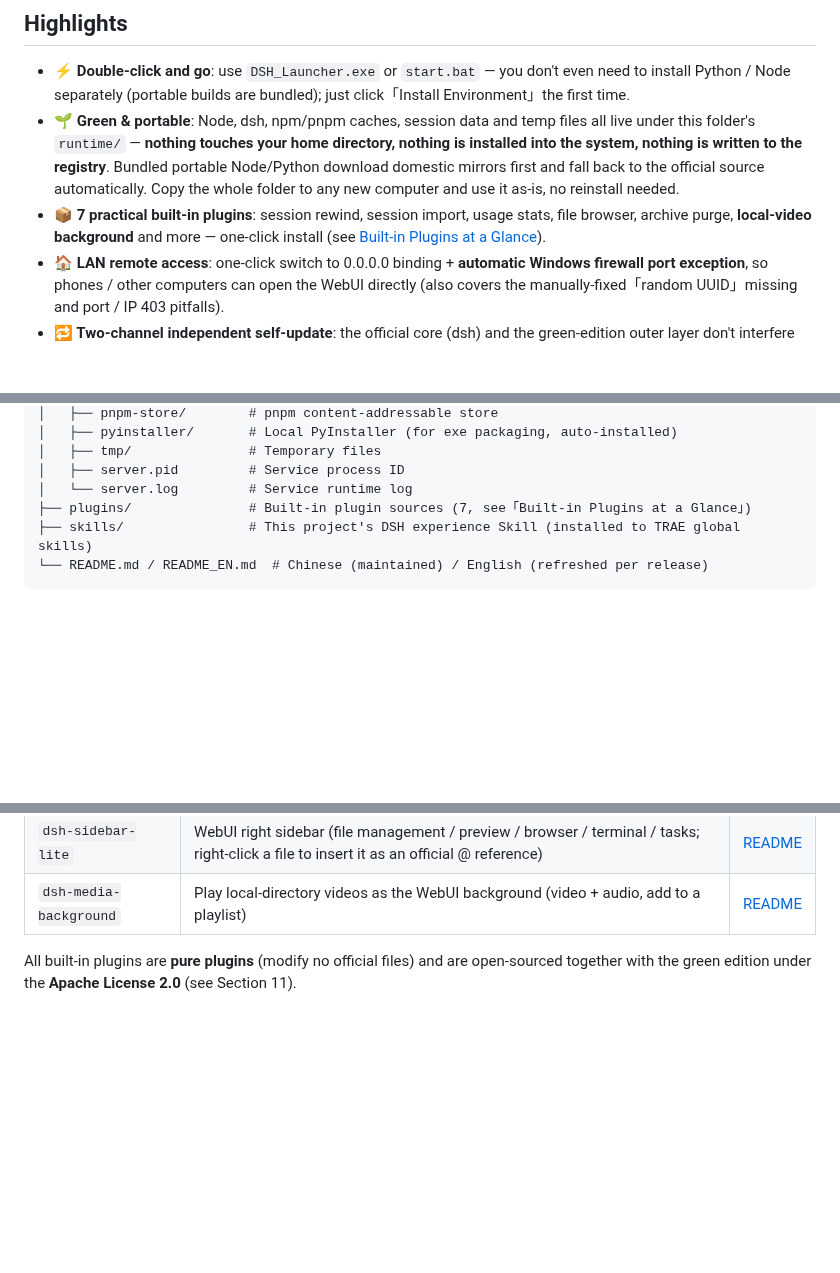
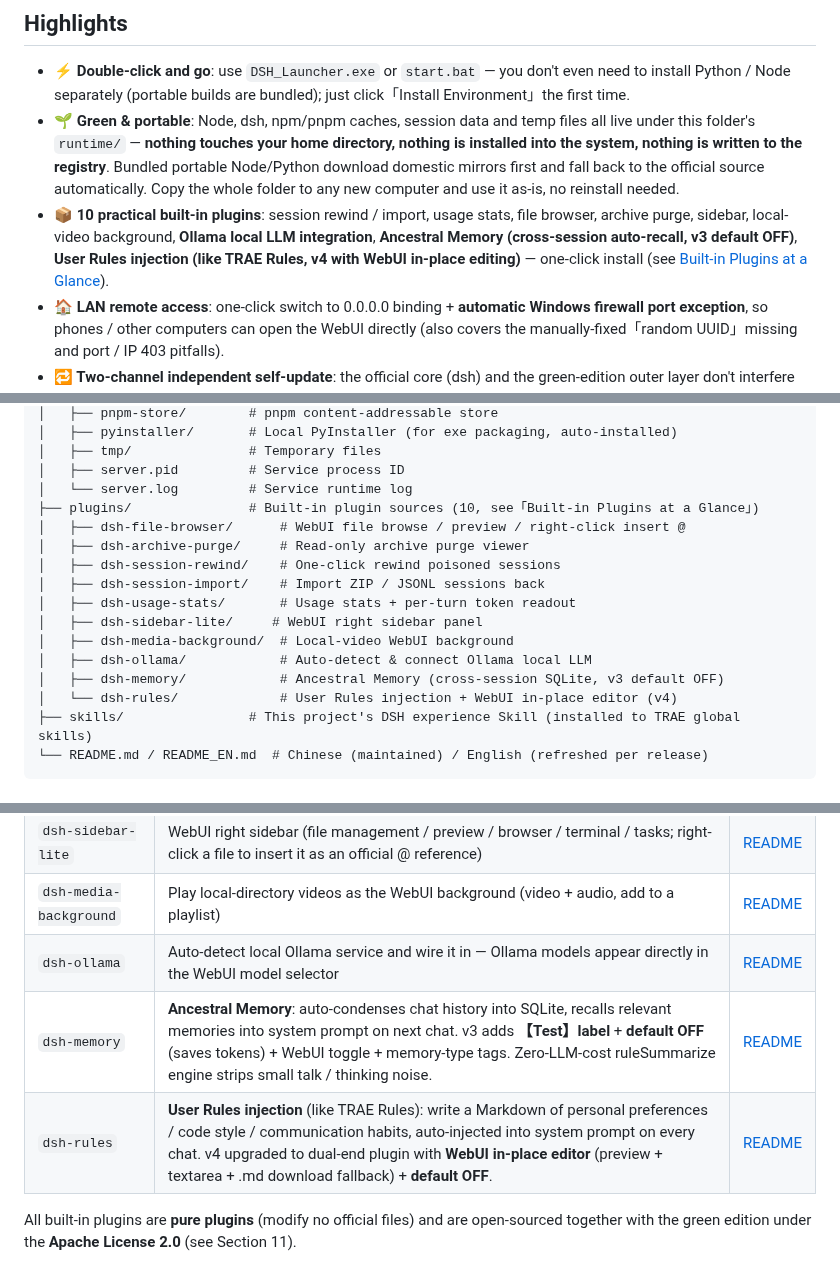
Before and after one commit to LiuJunheng/DeepSeekHarnessGreen, a Markdown page: README_EN.md, 3 parts joined by grey strips. Drawn GitHub-style; blank space fills up the shorter version.

Commit message:
docs: 更新 README (中+英) — 插件 7→10, 补充 dsh-memory v3 + dsh-rules v4 特性

````diff
--- a/README_EN.md
+++ b/README_EN.md
@@ -30,8 +30,7 @@ simply copy the whole folder to any other computer and keep using it.
   registry**. Bundled portable Node/Python download domestic mirrors first and
   fall back to the official source automatically. Copy the whole folder to any
   new computer and use it as-is, no reinstall needed.
-- **📦 7 practical built-in plugins**: session rewind, session import, usage
-  stats, file browser, archive purge, **local-video background** and more — one-click install (see
+- **📦 10 practical built-in plugins**: session rewind / import, usage stats, file browser, archive purge, sidebar, local-video background, **Ollama local LLM integration**, **Ancestral Memory (cross-session auto-recall, v3 default OFF)**, **User Rules injection (like TRAE Rules, v4 with WebUI in-place editing)** — one-click install (see
   [Built-in Plugins at a Glance](#built-in-plugins-at-a-glance)).
 - **🏠 LAN remote access**: one-click switch to 0.0.0.0 binding + **automatic
   Windows firewall port exception**, so phones / other computers can open the
@@ -71,7 +70,17 @@ DeepSeekHarnessLauncher/
 │   ├── tmp/               # Temporary files
 │   ├── server.pid         # Service process ID
 │   └── server.log         # Service runtime log
-├── plugins/               # Built-in plugin sources (7, see「Built-in Plugins at a Glance」)
+├── plugins/               # Built-in plugin sources (10, see「Built-in Plugins at a Glance」)
+│   ├── dsh-file-browser/      # WebUI file browse / preview / right-click insert @
+│   ├── dsh-archive-purge/     # Read-only archive purge viewer
+│   ├── dsh-session-rewind/    # One-click rewind poisoned sessions
+│   ├── dsh-session-import/    # Import ZIP / JSONL sessions back
+│   ├── dsh-usage-stats/       # Usage stats + per-turn token readout
+│   ├── dsh-sidebar-lite/     # WebUI right sidebar panel
+│   ├── dsh-media-background/  # Local-video WebUI background
+│   ├── dsh-ollama/            # Auto-detect & connect Ollama local LLM
+│   ├── dsh-memory/            # Ancestral Memory (cross-session SQLite, v3 default OFF)
+│   └── dsh-rules/             # User Rules injection + WebUI in-place editor (v4)
 ├── skills/                # This project's DSH experience Skill (installed to TRAE global skills)
 └── README.md / README_EN.md  # Chinese (maintained) / English (refreshed per release)
 ```
@@ -261,6 +270,9 @@ the local plugin for it to take effect. See each plugin's README for full usage.
 | `dsh-usage-stats` | Usage stats + per-message「this-turn tokens / estimated cost」 | [README](plugins/dsh-usage-stats/README.md) |
 | `dsh-sidebar-lite` | WebUI right sidebar (file management / preview / browser / terminal / tasks; right-click a file to insert it as an official @ reference) | [README](plugins/dsh-sidebar-lite/README.md) |
 | `dsh-media-background` | Play local-directory videos as the WebUI background (video + audio, add to a playlist) | [README](plugins/dsh-media-background/README.md) |
+| `dsh-ollama` | Auto-detect local Ollama service and wire it in — Ollama models appear directly in the WebUI model selector | [README](plugins/dsh-ollama/README.md) |
+| `dsh-memory` | **Ancestral Memory**: auto-condenses chat history into SQLite, recalls relevant memories into system prompt on next chat. v3 adds **【Test】label** + **default OFF** (saves tokens) + WebUI toggle + memory-type tags. Zero-LLM-cost ruleSummarize engine strips small talk / thinking noise. | [README](plugins/dsh-memory/README.md) |
+| `dsh-rules` | **User Rules injection** (like TRAE Rules): write a Markdown of personal preferences / code style / communication habits, auto-injected into system prompt on every chat. v4 upgraded to dual-end plugin with **WebUI in-place editor** (preview + textarea + .md download fallback) + **default OFF**. | [README](plugins/dsh-rules/README.md) |
 
 All built-in plugins are **pure plugins** (modify no official files) and are open-sourced together with the green edition
 under the **Apache License 2.0** (see Section 11).
````
Also changed, not shown: other parts of README_EN.md (+1 -1 lines), README.md (+3 -3 lines).
